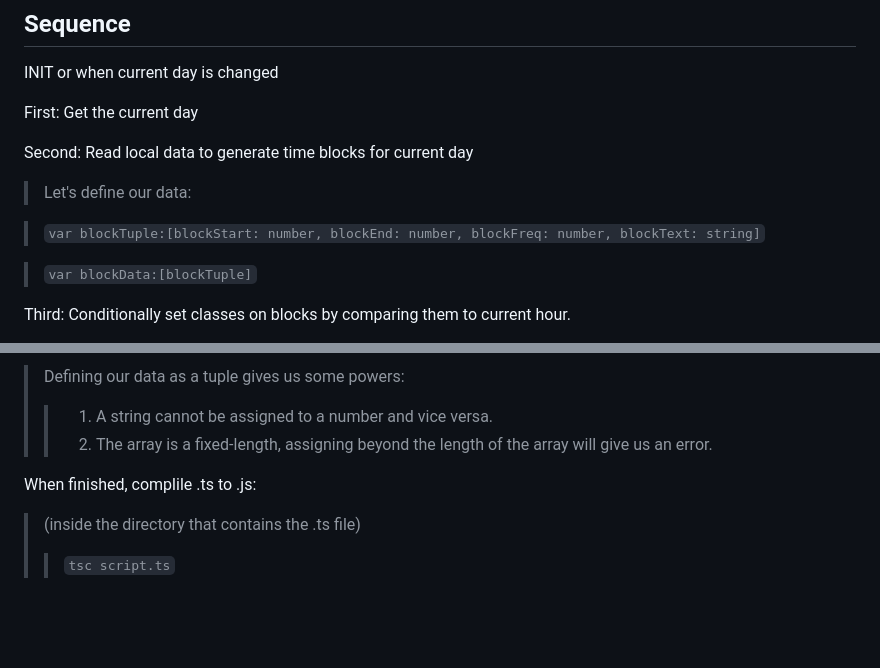
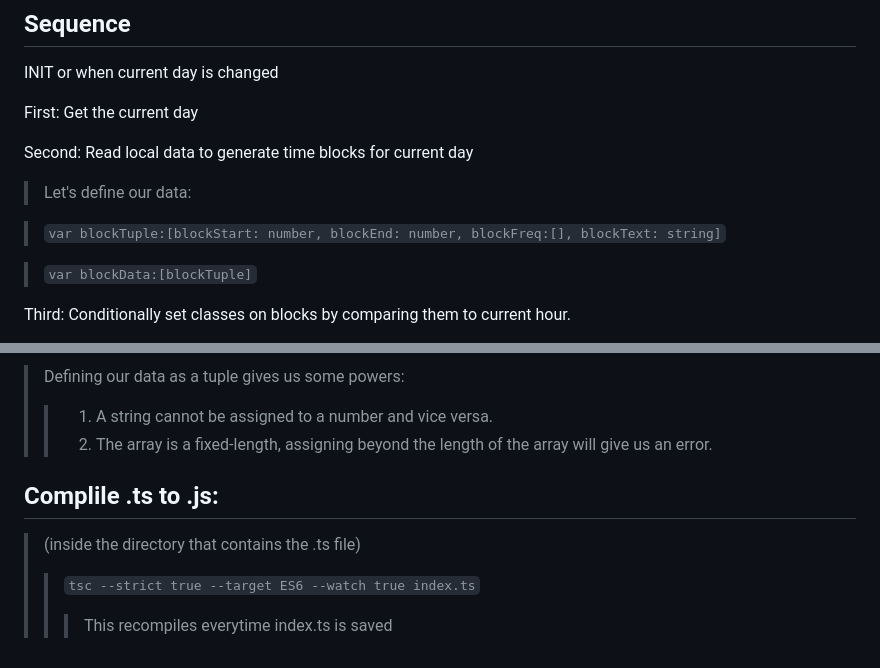
Before and after one commit to lord-xld3/im-bad-at-naming-things, a Markdown page: README.md, 2 parts joined by grey strips. Rendered like a GitHub page; blank space fills up the shorter version.

```diff
--- a/README.md
+++ b/README.md
@@ -10,7 +10,7 @@ First: Get the current day
 Second: Read local data to generate time blocks for current day
 >Let's define our data:
 
->`var blockTuple:[blockStart: number, blockEnd: number, blockFreq: number, blockText: string]`
+>`var blockTuple:[blockStart: number, blockEnd: number, blockFreq:[], blockText: string]`
 
 >`var blockData:[blockTuple]`
 
@@ -50,7 +50,8 @@ The more we specify how our data should behave, the better TypeScript can save u
 >>1. A string cannot be assigned to a number and vice versa.
 >>2. The array is a fixed-length, assigning beyond the length of the array will give us an error.
 
-When finished, complile .ts to .js:
+## Complile .ts to .js:
 
 >(inside the directory that contains the .ts file)
->>`tsc script.ts`
+>>`tsc --strict true --target ES6 --watch true index.ts`
+>>>This recompiles everytime index.ts is saved
```
Also changed, not shown: assets/images/05-third-party-apis-homework-demo.gif (deleted), assets/images/ts.png (deleted), build/images/jjj.png (added), 12 other files.
